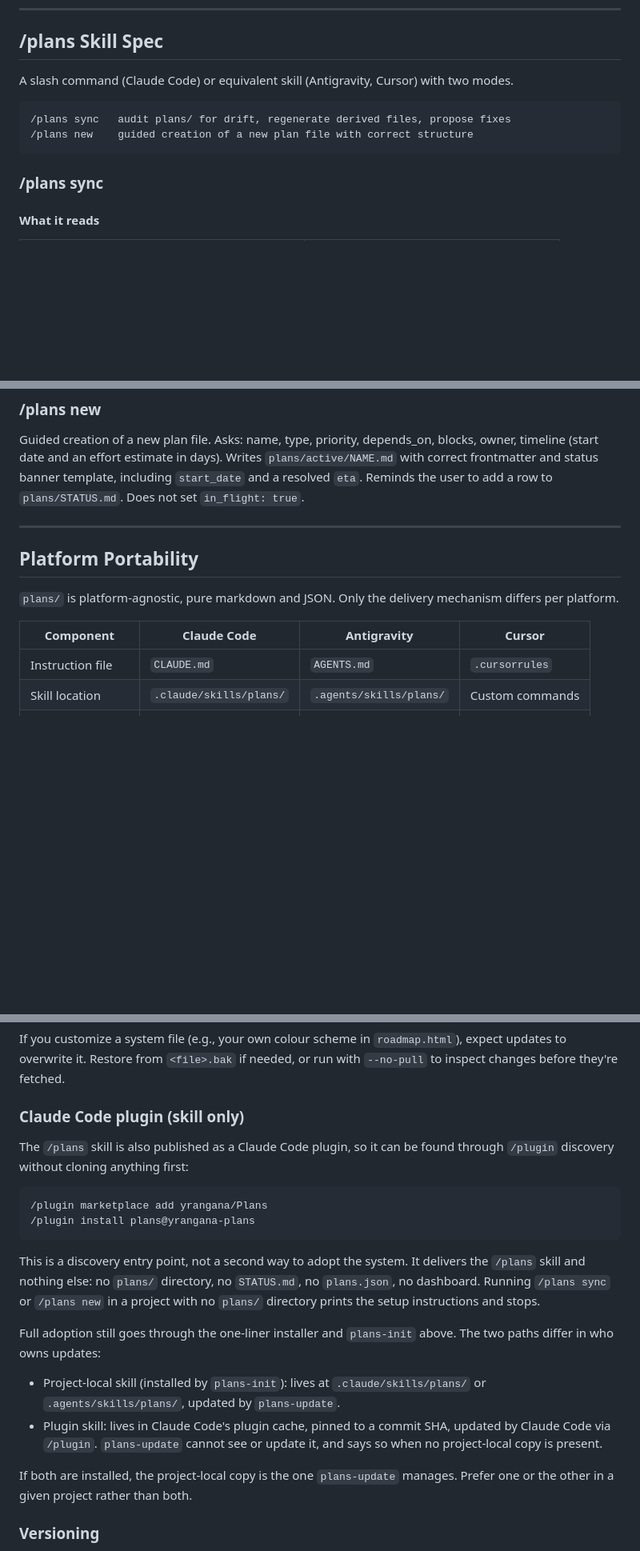
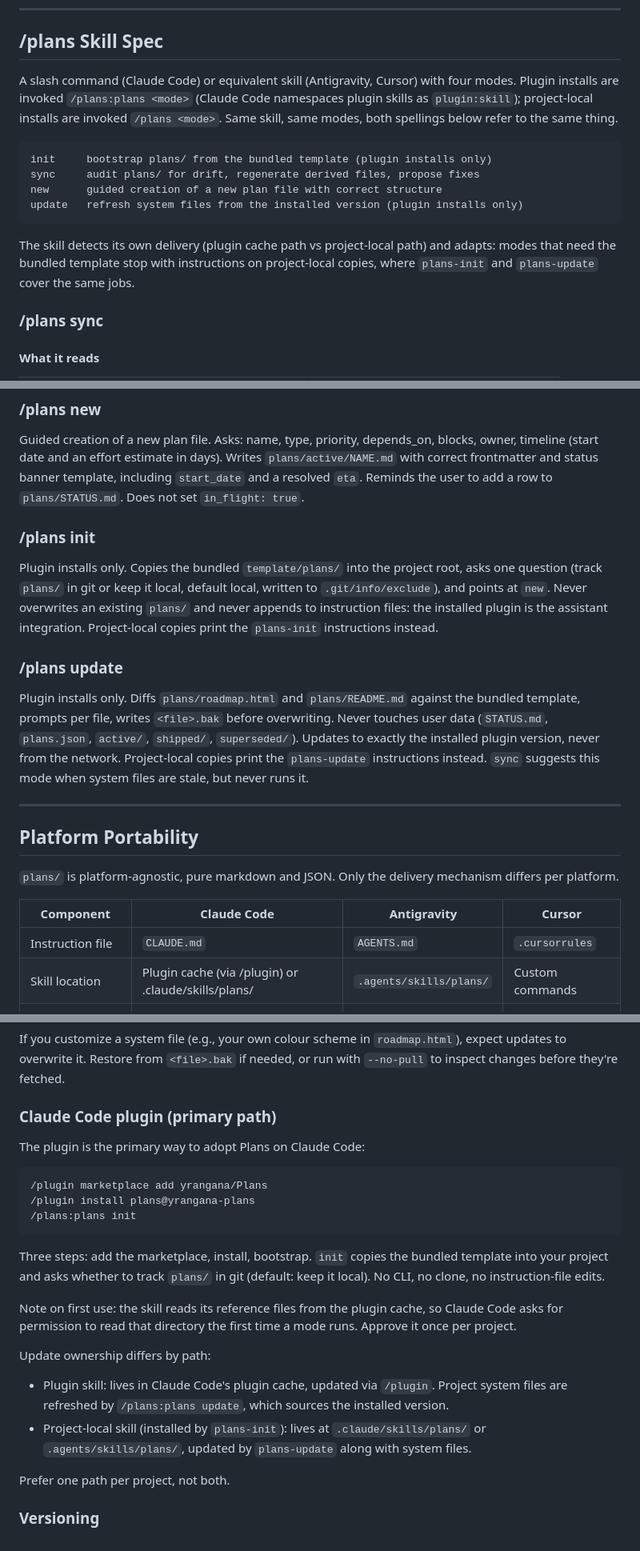
Before and after one commit to yrangana/Plans, a Markdown page: docs/reference.md, 3 parts joined by grey strips. Shown at 80% size. Drawn GitHub-style; blank space fills up the shorter version.

Commit message:
docs(reference): four skill modes, plugin-first installation

````diff
--- a/docs/reference.md
+++ b/docs/reference.md
@@ -414,12 +414,16 @@ To create a new plan file with correct structure, run `/plans new`.
 
 ## /plans Skill Spec
 
-A slash command (Claude Code) or equivalent skill (Antigravity, Cursor) with two modes.
+A slash command (Claude Code) or equivalent skill (Antigravity, Cursor) with four modes. Plugin installs are invoked `/plans:plans <mode>` (Claude Code namespaces plugin skills as `plugin:skill`); project-local installs are invoked `/plans <mode>`. Same skill, same modes, both spellings below refer to the same thing.
 
+```text
+init     bootstrap plans/ from the bundled template (plugin installs only)
+sync     audit plans/ for drift, regenerate derived files, propose fixes
+new      guided creation of a new plan file with correct structure
+update   refresh system files from the installed version (plugin installs only)
 ```
-/plans sync   audit plans/ for drift, regenerate derived files, propose fixes
-/plans new    guided creation of a new plan file with correct structure
-```
+
+The skill detects its own delivery (plugin cache path vs project-local path) and adapts: modes that need the bundled template stop with instructions on project-local copies, where `plans-init` and `plans-update` cover the same jobs.
 
 ### /plans sync
 
@@ -479,6 +483,14 @@ When regenerating `plans.json`, `/plans sync` preserves the existing `project` h
 
 Guided creation of a new plan file. Asks: name, type, priority, depends_on, blocks, owner, timeline (start date and an effort estimate in days). Writes `plans/active/NAME.md` with correct frontmatter and status banner template, including `start_date` and a resolved `eta`. Reminds the user to add a row to `plans/STATUS.md`. Does not set `in_flight: true`.
 
+### /plans init
+
+Plugin installs only. Copies the bundled `template/plans/` into the project root, asks one question (track `plans/` in git or keep it local, default local, written to `.git/info/exclude`), and points at `new`. Never overwrites an existing `plans/` and never appends to instruction files: the installed plugin is the assistant integration. Project-local copies print the `plans-init` instructions instead.
+
+### /plans update
+
+Plugin installs only. Diffs `plans/roadmap.html` and `plans/README.md` against the bundled template, prompts per file, writes `<file>.bak` before overwriting. Never touches user data (`STATUS.md`, `plans.json`, `active/`, `shipped/`, `superseded/`). Updates to exactly the installed plugin version, never from the network. Project-local copies print the `plans-update` instructions instead. `sync` suggests this mode when system files are stale, but never runs it.
+
 ---
 
 ## Platform Portability
@@ -488,7 +500,7 @@ Guided creation of a new plan file. Asks: name, type, priority, depends_on, bloc
 | Component | Claude Code | Antigravity | Cursor |
 |---|---|---|---|
 | Instruction file | `CLAUDE.md` | `AGENTS.md` | `.cursorrules` |
-| Skill location | `.claude/skills/plans/` | `.agents/skills/plans/` | Custom commands |
+| Skill location | Plugin cache (via /plugin) or .claude/skills/plans/ | `.agents/skills/plans/` | Custom commands |
 | `plans/` directory | Identical | Identical | Identical |
 | `plans.json` | Identical | Identical | Identical |
 | `roadmap.html` | Identical | Identical | Identical |
@@ -562,23 +574,26 @@ What it does:
 
 If you customize a system file (e.g., your own colour scheme in `roadmap.html`), expect updates to overwrite it. Restore from `<file>.bak` if needed, or run with `--no-pull` to inspect changes before they're fetched.
 
-### Claude Code plugin (skill only)
+### Claude Code plugin (primary path)
 
-The `/plans` skill is also published as a Claude Code plugin, so it can be found through `/plugin` discovery without cloning anything first:
+The plugin is the primary way to adopt Plans on Claude Code:
 
 ```bash
 /plugin marketplace add yrangana/Plans
 /plugin install plans@yrangana-plans
+/plans:plans init
 ```
 
-This is a discovery entry point, not a second way to adopt the system. It delivers the `/plans` skill and nothing else: no `plans/` directory, no `STATUS.md`, no `plans.json`, no dashboard. Running `/plans sync` or `/plans new` in a project with no `plans/` directory prints the setup instructions and stops.
+Three steps: add the marketplace, install, bootstrap. `init` copies the bundled template into your project and asks whether to track `plans/` in git (default: keep it local). No CLI, no clone, no instruction-file edits.
 
-Full adoption still goes through the one-liner installer and `plans-init` above. The two paths differ in who owns updates:
+Note on first use: the skill reads its reference files from the plugin cache, so Claude Code asks for permission to read that directory the first time a mode runs. Approve it once per project.
 
-- Project-local skill (installed by `plans-init`): lives at `.claude/skills/plans/` or `.agents/skills/plans/`, updated by `plans-update`.
-- Plugin skill: lives in Claude Code's plugin cache, pinned to a commit SHA, updated by Claude Code via `/plugin`. `plans-update` cannot see or update it, and says so when no project-local copy is present.
+Update ownership differs by path:
 
-If both are installed, the project-local copy is the one `plans-update` manages. Prefer one or the other in a given project rather than both.
+- Plugin skill: lives in Claude Code's plugin cache, updated via `/plugin`. Project system files are refreshed by `/plans:plans update`, which sources the installed version.
+- Project-local skill (installed by `plans-init`): lives at `.claude/skills/plans/` or `.agents/skills/plans/`, updated by `plans-update` along with system files.
+
+Prefer one path per project, not both.
 
 ### Versioning
 
````
